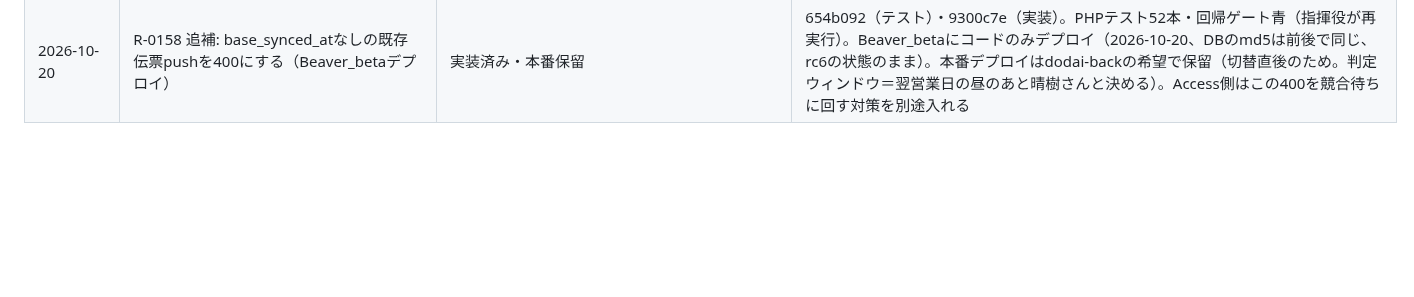
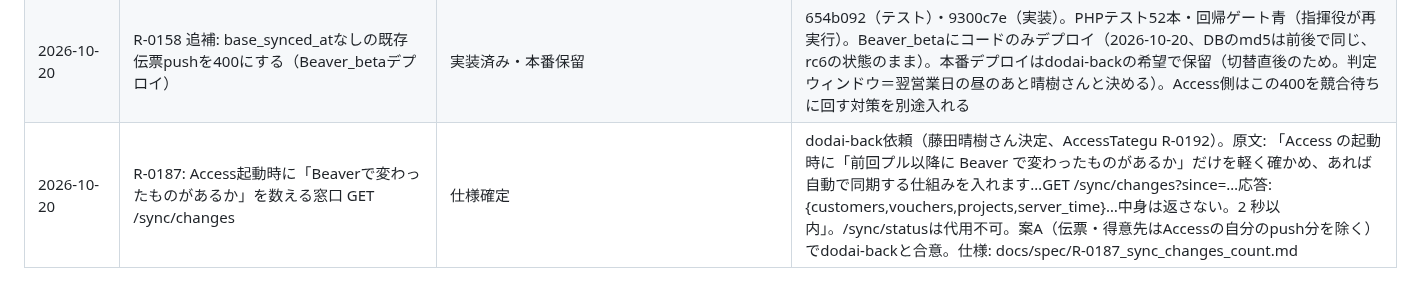
Before and after one commit to fujiruki/Beaver, a Markdown page: docs/requests_log.md, the part around the change. Rendered like a GitHub page; blank space fills up the shorter version.

```diff
--- a/docs/requests_log.md
+++ b/docs/requests_log.md
@@ -140,3 +140,4 @@
 | 2026-10-18 | R-0186: テストがときどき落ちる件の修正 | 完了 | 25f22d0（testTimeout 20秒・asyncUtilTimeout 5秒）、b176346（データが描かれる前に同期で要素を探していた5ファイルを、描画を待つ形に。アサーションは不変）。単独の全件540件PASS、回帰ゲート青（指揮役が再実行）。2本同時実行では「Worker exited unexpectedly」（マシン負荷によるワーカー異常終了）だけが残り、テスト自体の失敗は無し |
 | 2026-10-20 | R-0158 追補: base_synced_atなしの既存伝票pushを400にする | 仕様確定 | dodai-backの合図（S5本番切替のR8・R9合格後、運用手順§5の手順8。藤田晴樹さんの判断で進めているS5の一部）。新規伝票作成は対象外、force=trueは通す。仕様: docs/spec/R-0158_voucher_push_conflict_guard.md「追補」 |
 | 2026-10-20 | R-0158 追補: base_synced_atなしの既存伝票pushを400にする（Beaver_betaデプロイ） | 実装済み・本番保留 | 654b092（テスト）・9300c7e（実装）。PHPテスト52本・回帰ゲート青（指揮役が再実行）。Beaver_betaにコードのみデプロイ（2026-10-20、DBのmd5は前後で同じ、rc6の状態のまま）。本番デプロイはdodai-backの希望で保留（切替直後のため。判定ウィンドウ＝翌営業日の昼のあと晴樹さんと決める）。Access側はこの400を競合待ちに回す対策を別途入れる |
+| 2026-10-20 | R-0187: Access起動時に「Beaverで変わったものがあるか」を数える窓口 GET /sync/changes | 仕様確定 | dodai-back依頼（藤田晴樹さん決定、AccessTategu R-0192）。原文: 「Access の起動時に「前回プル以降に Beaver で変わったものがあるか」だけを軽く確かめ、あれば自動で同期する仕組みを入れます…GET /sync/changes?since=…応答: {customers,vouchers,projects,server_time}…中身は返さない。2 秒以内」。/sync/statusは代用不可。案A（伝票・得意先はAccessの自分のpush分を除く）でdodai-backと合意。仕様: docs/spec/R-0187_sync_changes_count.md |
```
Also changed, not shown: docs/requests.md (+0 -9 lines), docs/spec/R-0187_sync_changes_count.md (added, +39 -0 lines).
